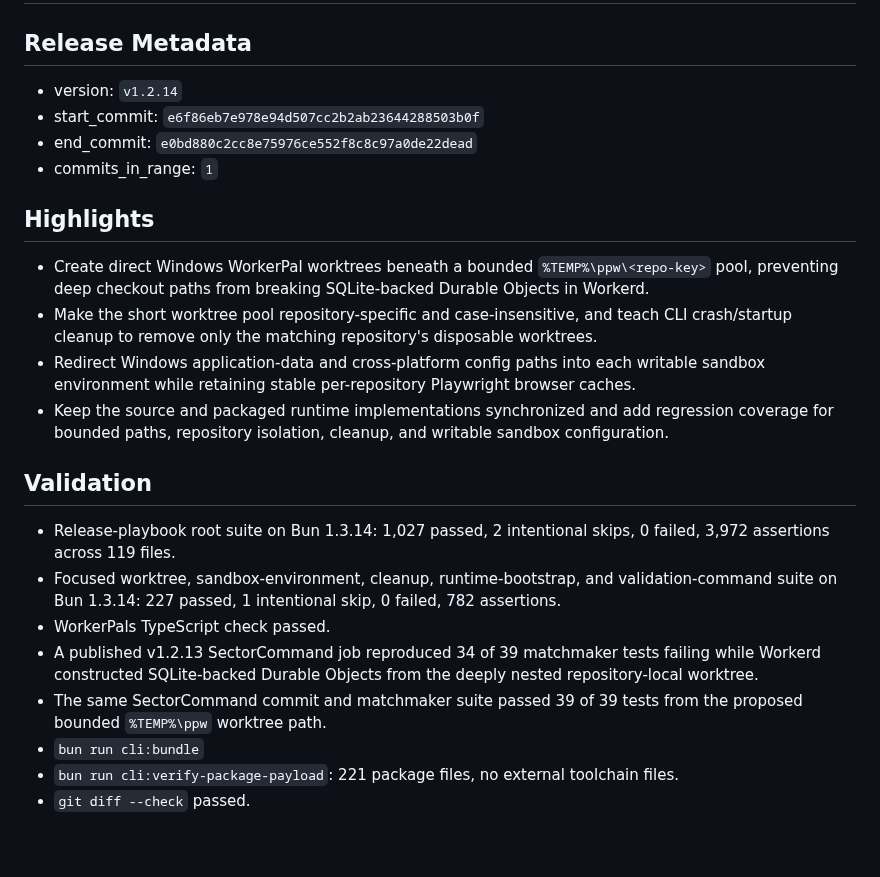
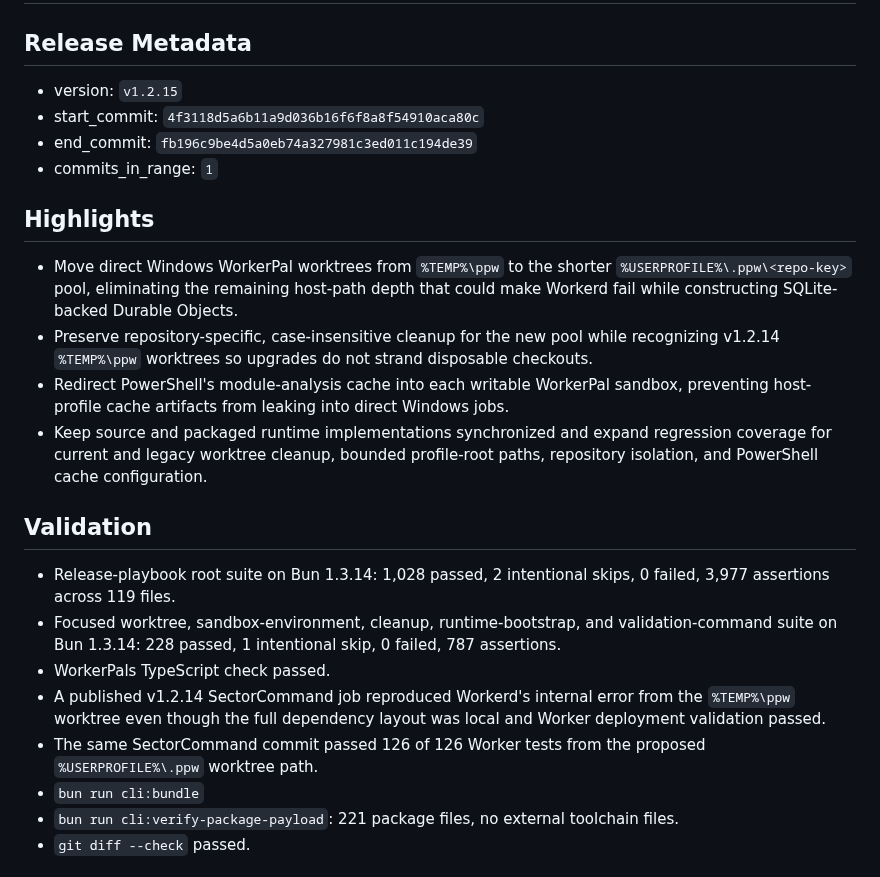
Before and after one commit to PushPalsDev/pushpals, a Markdown page: release_log.md, the part around the change. Drawn GitHub-style; blank space fills up the shorter version.

Commit message:
docs(release): prepare v1.2.15

```diff
--- a/release_log.md
+++ b/release_log.md
@@ -2,25 +2,25 @@
 
 ## Release Metadata
 
-- version: `v1.2.14`
-- start_commit: `e6f86eb7e978e94d507cc2b2ab23644288503b0f`
-- end_commit: `e0bd880c2cc8e75976ce552f8c8c97a0de22dead`
+- version: `v1.2.15`
+- start_commit: `4f3118d5a6b11a9d036b16f6f8a8f54910aca80c`
+- end_commit: `fb196c9be4d5a0eb74a327981c3ed011c194de39`
 - commits_in_range: `1`
 
 ## Highlights
 
-- Create direct Windows WorkerPal worktrees beneath a bounded `%TEMP%\ppw\<repo-key>` pool, preventing deep checkout paths from breaking SQLite-backed Durable Objects in Workerd.
-- Make the short worktree pool repository-specific and case-insensitive, and teach CLI crash/startup cleanup to remove only the matching repository's disposable worktrees.
-- Redirect Windows application-data and cross-platform config paths into each writable sandbox environment while retaining stable per-repository Playwright browser caches.
-- Keep the source and packaged runtime implementations synchronized and add regression coverage for bounded paths, repository isolation, cleanup, and writable sandbox configuration.
+- Move direct Windows WorkerPal worktrees from `%TEMP%\ppw` to the shorter `%USERPROFILE%\.ppw\<repo-key>` pool, eliminating the remaining host-path depth that could make Workerd fail while constructing SQLite-backed Durable Objects.
+- Preserve repository-specific, case-insensitive cleanup for the new pool while recognizing v1.2.14 `%TEMP%\ppw` worktrees so upgrades do not strand disposable checkouts.
+- Redirect PowerShell's module-analysis cache into each writable WorkerPal sandbox, preventing host-profile cache artifacts from leaking into direct Windows jobs.
+- Keep source and packaged runtime implementations synchronized and expand regression coverage for current and legacy worktree cleanup, bounded profile-root paths, repository isolation, and PowerShell cache configuration.
 
 ## Validation
 
-- Release-playbook root suite on Bun 1.3.14: 1,027 passed, 2 intentional skips, 0 failed, 3,972 assertions across 119 files.
-- Focused worktree, sandbox-environment, cleanup, runtime-bootstrap, and validation-command suite on Bun 1.3.14: 227 passed, 1 intentional skip, 0 failed, 782 assertions.
+- Release-playbook root suite on Bun 1.3.14: 1,028 passed, 2 intentional skips, 0 failed, 3,977 assertions across 119 files.
+- Focused worktree, sandbox-environment, cleanup, runtime-bootstrap, and validation-command suite on Bun 1.3.14: 228 passed, 1 intentional skip, 0 failed, 787 assertions.
 - WorkerPals TypeScript check passed.
-- A published v1.2.13 SectorCommand job reproduced 34 of 39 matchmaker tests failing while Workerd constructed SQLite-backed Durable Objects from the deeply nested repository-local worktree.
-- The same SectorCommand commit and matchmaker suite passed 39 of 39 tests from the proposed bounded `%TEMP%\ppw` worktree path.
+- A published v1.2.14 SectorCommand job reproduced Workerd's internal error from the `%TEMP%\ppw` worktree even though the full dependency layout was local and Worker deployment validation passed.
+- The same SectorCommand commit passed 126 of 126 Worker tests from the proposed `%USERPROFILE%\.ppw` worktree path.
 - `bun run cli:bundle`
 - `bun run cli:verify-package-payload`: 221 package files, no external toolchain files.
 - `git diff --check` passed.
```
